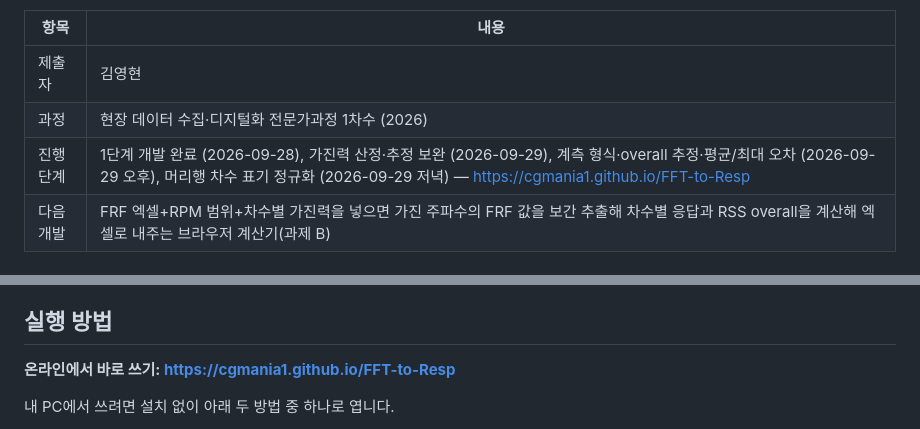
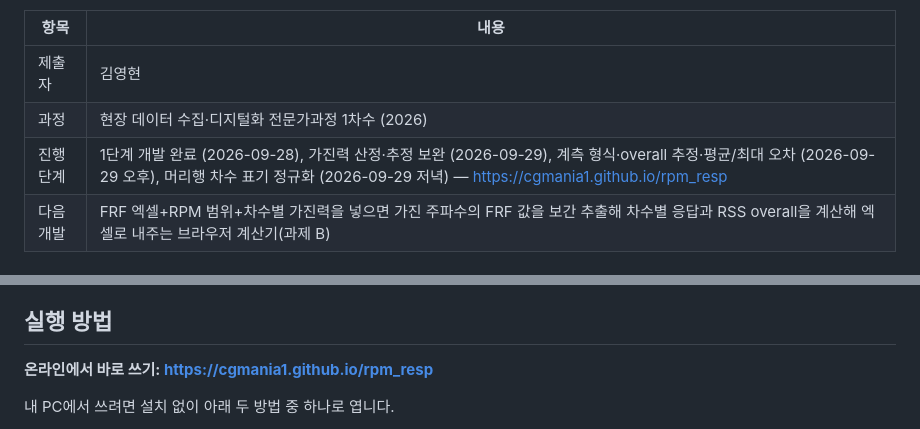
Before and after one commit to cgmania1/FFT-to-Resp, a Markdown page: README.md, 2 parts joined by grey strips. GitHub-like rendering.

```diff
--- a/README.md
+++ b/README.md
@@ -6,7 +6,7 @@
 |---|---|
 | 제출자 | 김영현 |
 | 과정 | 현장 데이터 수집·디지털화 전문가과정 1차수 (2026) |
-| 진행 단계 | 1단계 개발 완료 (2026-09-28), 가진력 산정·추정 보완 (2026-09-29), 계측 형식·overall 추정·평균/최대 오차 (2026-09-29 오후), 머리행 차수 표기 정규화 (2026-09-29 저녁) — https://cgmania1.github.io/FFT-to-Resp |
+| 진행 단계 | 1단계 개발 완료 (2026-09-28), 가진력 산정·추정 보완 (2026-09-29), 계측 형식·overall 추정·평균/최대 오차 (2026-09-29 오후), 머리행 차수 표기 정규화 (2026-09-29 저녁) — https://cgmania1.github.io/rpm_resp |
 | 다음 개발 | FRF 엑셀+RPM 범위+차수별 가진력을 넣으면 가진 주파수의 FRF 값을 보간 추출해 차수별 응답과 RSS overall을 계산해 엑셀로 내주는 브라우저 계산기(과제 B) |
 
 ## 이 저장소 이용 안내
@@ -34,7 +34,7 @@
 
 ## 실행 방법
 
-**온라인에서 바로 쓰기: https://cgmania1.github.io/FFT-to-Resp**
+**온라인에서 바로 쓰기: https://cgmania1.github.io/rpm_resp**
 
 내 PC에서 쓰려면 설치 없이 아래 두 방법 중 하나로 엽니다.
 
```
